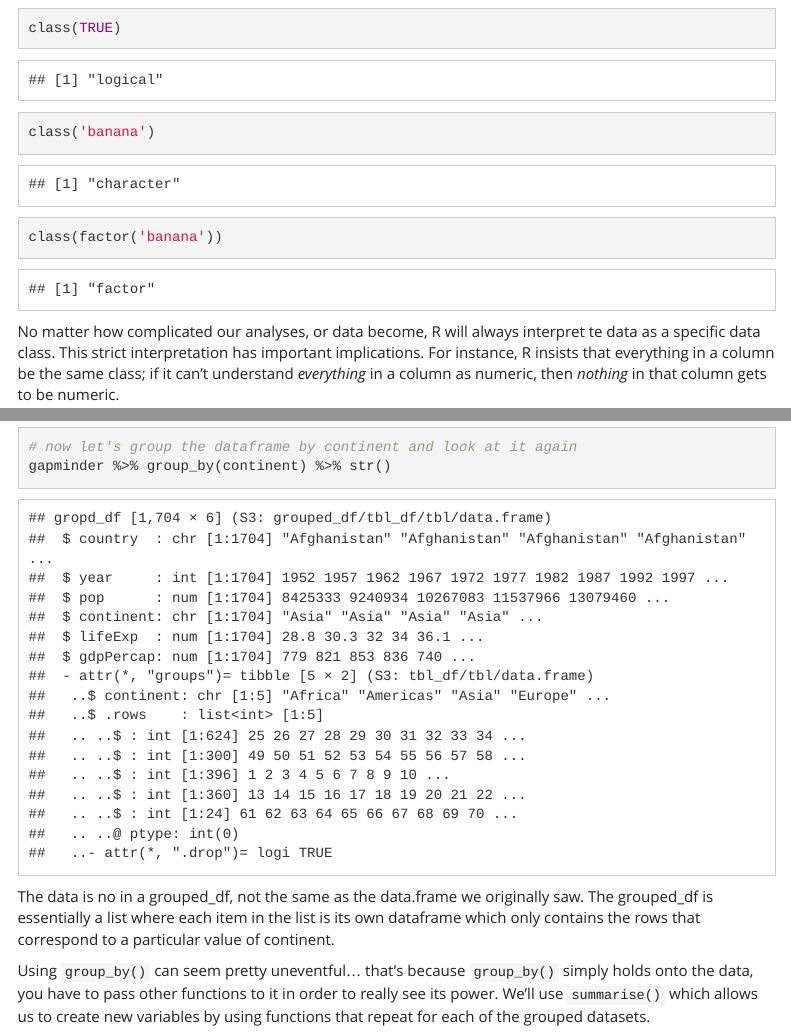
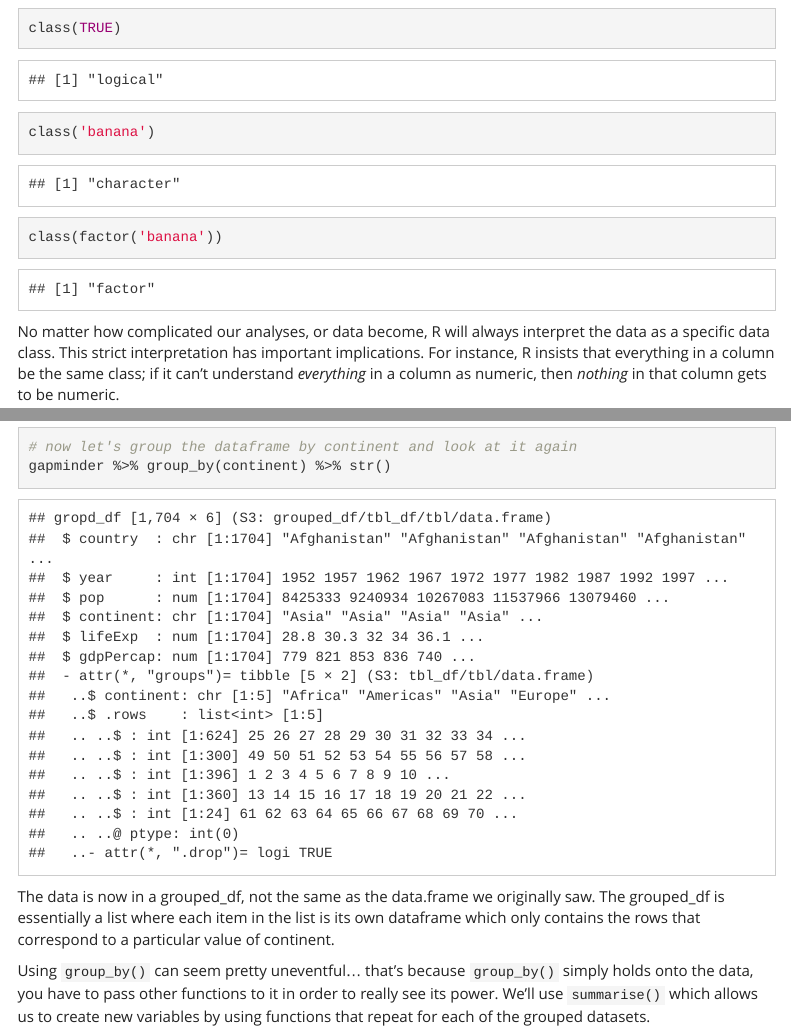
Before and after one commit to blschum/Intro-R-RStudio, an R Markdown document (Intro-R-RStudio.Rmd): the page in a window 1100 px wide, from 3980 px down, and a second part further down, joined at a grey line. Rendered offline with R 4.5, knitr and Pandoc, with nearby package versions; menus at the side of the page are left out.

Commit message:
test, are we working?

````diff
--- a/Intro-R-RStudio.Rmd
+++ b/Intro-R-RStudio.Rmd
@@ -159,7 +159,7 @@ class('banana')
 class(factor('banana'))
 ```
 
-No matter how complicated our analyses, or data become, R will always interpret te data as a specific data class. This strict interpretation has important implications. For instance, R insists that everything in a column be the same class; if it can't understand *everything* in a column as numeric, then *nothing* in that column gets to be numeric.
+No matter how complicated our analyses, or data become, R will always interpret the data as a specific data class. This strict interpretation has important implications. For instance, R insists that everything in a column be the same class; if it can't understand *everything* in a column as numeric, then *nothing* in that column gets to be numeric.
 
 # Vectors and Type Coercion
 
@@ -504,7 +504,7 @@ str(gapminder)
 gapminder %>% group_by(continent) %>% str()
 ```
 
-The data is no in a grouped_df, not the same as the data.frame we originally saw. The grouped_df is essentially a list where each item in the list is its own dataframe which only contains the rows that correspond to a particular value of continent.
+The data is now in a grouped_df, not the same as the data.frame we originally saw. The grouped_df is essentially a list where each item in the list is its own dataframe which only contains the rows that correspond to a particular value of continent.
 
 Using `group_by()` can seem pretty uneventful... that's because `group_by()` simply holds onto the data, you have to pass other functions to it in order to really see its power. We'll use `summarise()` which allows us to create new variables by using functions that repeat for each of the grouped datasets.
 
````
